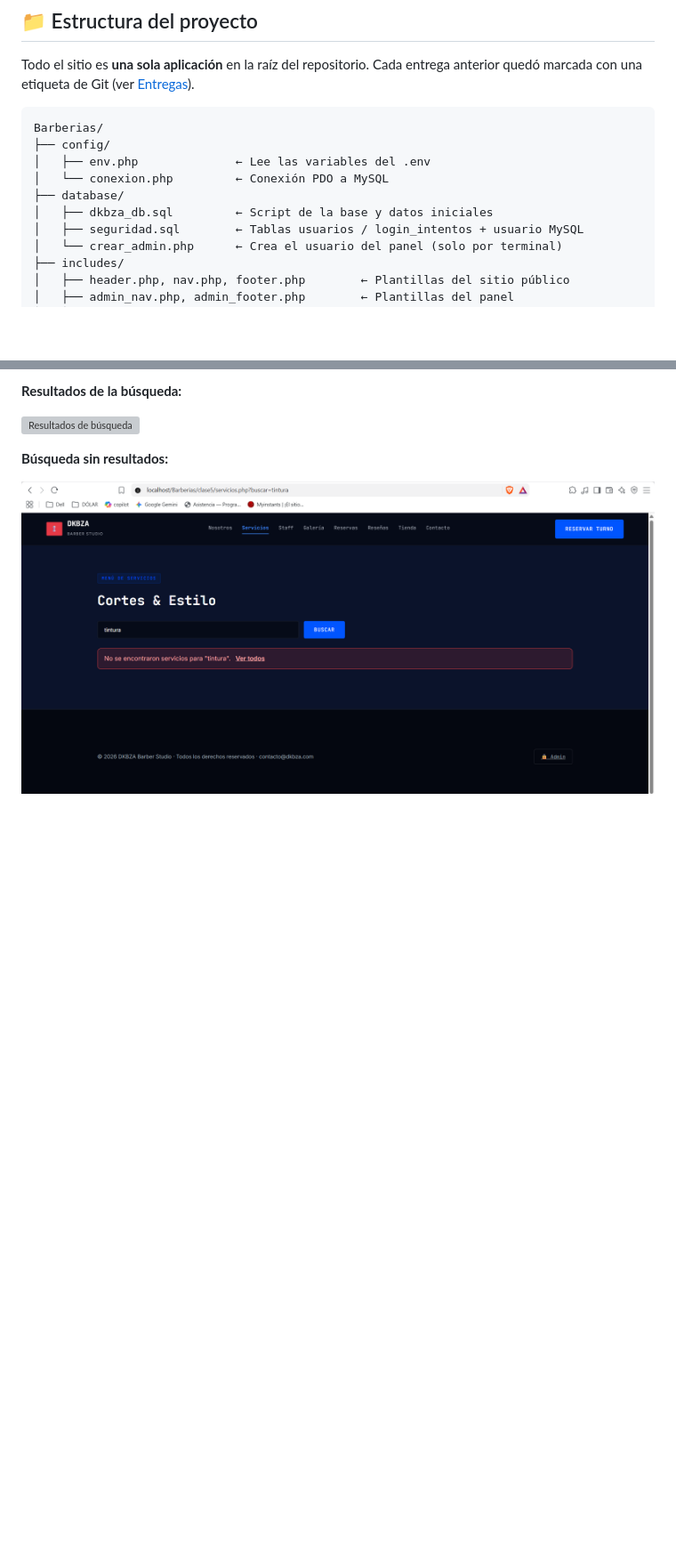
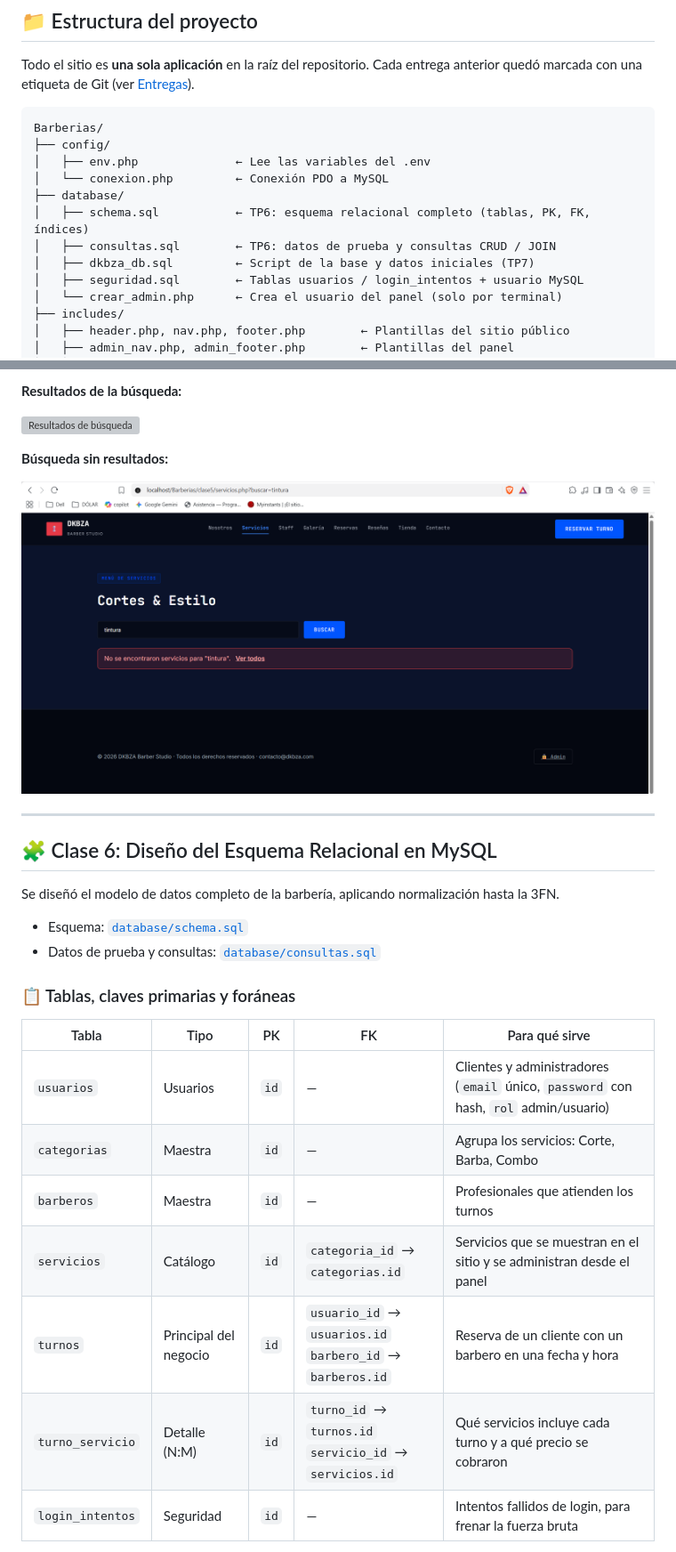
Before and after one commit to ArapaDillan10/Pagina-para-barberias, a Markdown page: README.md, 2 parts joined by grey strips. Shown: that part at 89% size. Rendered like a GitHub page; blank space fills up the shorter version; grey boxes are pictures that could not be loaded.

Commit message:
feat: esquema relacional normalizado y consultas de prueba (TP6)

```diff
--- a/README.md
+++ b/README.md
@@ -51,7 +51,9 @@ Barberias/
 │   ├── env.php              ← Lee las variables del .env
 │   └── conexion.php         ← Conexión PDO a MySQL
 ├── database/
-│   ├── dkbza_db.sql         ← Script de la base y datos iniciales
+│   ├── schema.sql           ← TP6: esquema relacional completo (tablas, PK, FK, índices)
+│   ├── consultas.sql        ← TP6: datos de prueba y consultas CRUD / JOIN
+│   ├── dkbza_db.sql         ← Script de la base y datos iniciales (TP7)
 │   ├── seguridad.sql        ← Tablas usuarios / login_intentos + usuario MySQL
 │   └── crear_admin.php      ← Crea el usuario del panel (solo por terminal)
 ├── includes/
@@ -190,3 +193,25 @@ Buscador que filtra los servicios de la barbería por nombre o descripción. El
 **Búsqueda sin resultados:**
 
 ![Búsqueda sin resultados](capturas/11-get-sin-resultado.png)
+
+---
+
+## 🧩 Clase 6: Diseño del Esquema Relacional en MySQL
+
+Se diseñó el modelo de datos completo de la barbería, aplicando normalización hasta la 3FN.
+
+- Esquema: [`database/schema.sql`](database/schema.sql)
+- Datos de prueba y consultas: [`database/consultas.sql`](database/consultas.sql)
+
+### 📋 Tablas, claves primarias y foráneas
+
+| Tabla | Tipo | PK | FK | Para qué sirve |
+|---|---|---|---|---|
+| `usuarios` | Usuarios | `id` | — | Clientes y administradores (`email` único, `password` con hash, `rol` admin/usuario) |
+| `categorias` | Maestra | `id` | — | Agrupa los servicios: Corte, Barba, Combo |
+| `barberos` | Maestra | `id` | — | Profesionales que atienden los turnos |
+| `servicios` | Catálogo | `id` | `categoria_id` → `categorias.id` | Servicios que se muestran en el sitio y se administran desde el panel |
+| `turnos` | Principal del negocio | `id` | `usuario_id` → `usuarios.id`<br>`barbero_id` → `barberos.id` | Reserva de un cliente con un barbero en una fecha y hora |
+| `turno_servicio` | Detalle (N:M) | `id` | `turno_id` → `turnos.id`<br>`servicio_id` → `servicios.id` | Qué servicios incluye cada turno y a qué precio se cobraron |
+| `login_intentos` | Seguridad | `id` | — | Intentos fallidos de login, para frenar la fuerza bruta |
+
```
Also changed, not shown: other parts of README.md (+46 -1 lines), capturas/tp6-diagrama.png (added), capturas/tp6-join.png (added), capturas/tp6-select.png (added), capturas/tp6-update-delete.png (added), 2 other files.
